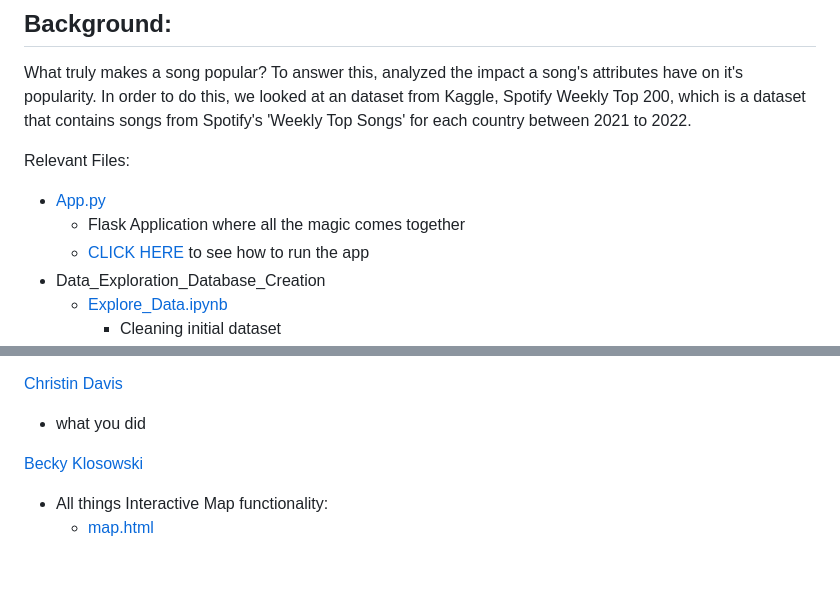
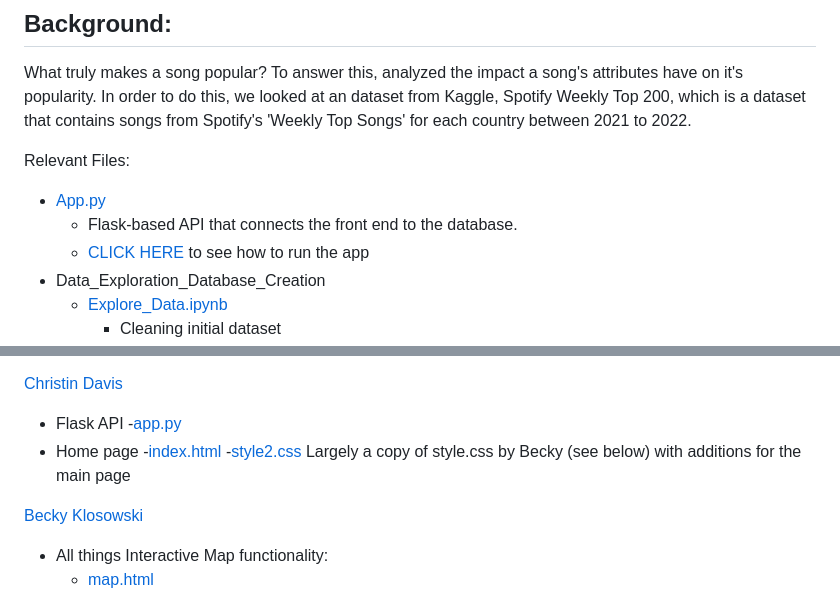
Before and after one commit to cmbutler83/SongAttributesVSPopularity, a Markdown page: README.md, 2 parts joined by grey strips. GitHub-like rendering; blank space fills up the shorter version.

Commit message:
changes to Christin's contributor section on the readme

```diff
--- a/README.md
+++ b/README.md
@@ -9,7 +9,7 @@ What truly makes a song popular? To answer this, analyzed the impact a song's at
 
 Relevant Files:
 - [App.py](app.py)
-  - Flask Application where all the magic comes together
+  - Flask-based API that connects the front end to the database.
   - [CLICK HERE](#how-to-run-the-app) to see how to run the app
 - Data_Exploration_Database_Creation
   - [Explore_Data.ipynb](Data_Exploration__Database_Creation/Explore_data.ipynb)
@@ -122,7 +122,11 @@ Relevant Files:
 - ERD Creation/Edits
 
 [Christin Davis](https://github.com/christinamberdavis)
-- what you did
+- Flask API
+  -[app.py](app.py)
+- Home page
+  -[index.html](templates/index.html)
+  -[style2.css](static/css/style2.css) Largely a copy of style.css by Becky (see below) with additions for the main page
 
 [Becky Klosowski](https://github.com/andcetera)
 - All things Interactive Map functionality:
```
